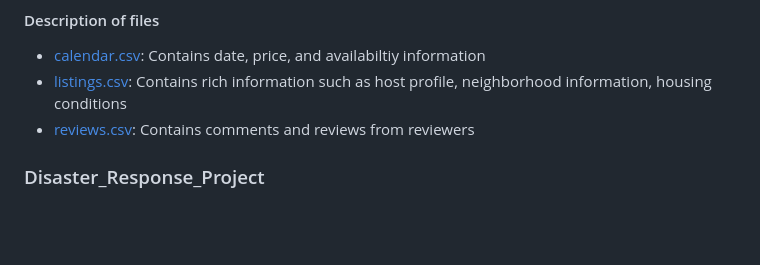
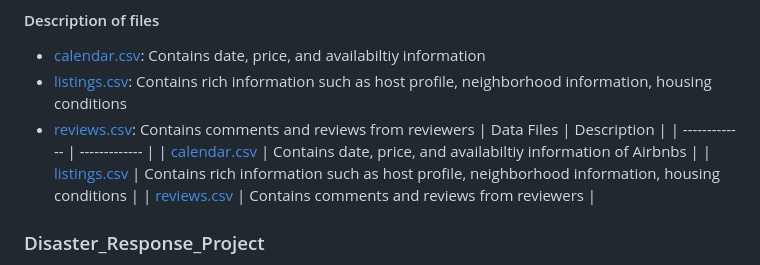
Before and after one commit to yangfuchun/Udacity_Data_Scientist_Nanodegree_Projects, a Markdown page: README.md, the part around the change. Rendered like a GitHub page; blank space fills up the shorter version.

```diff
--- a/README.md
+++ b/README.md
@@ -18,6 +18,11 @@ My analysis highlights specific neighborhoods and property types that command hi
 - [calendar.csv](https://www.kaggle.com/datasets/airbnb/seattle): Contains date, price, and availabiltiy information
 - [listings.csv](https://www.kaggle.com/datasets/airbnb/seattle): Contains rich information such as host profile, neighborhood information, housing conditions
 - [reviews.csv](https://www.kaggle.com/datasets/airbnb/seattle): Contains comments and reviews from reviewers
+| Data Files  | Description |
+| ------------- | ------------- |
+| [calendar.csv](https://www.kaggle.com/datasets/airbnb/seattle)  | Contains date, price, and availabiltiy information of Airbnbs  |
+| [listings.csv](https://www.kaggle.com/datasets/airbnb/seattle)  | Contains rich information such as host profile, neighborhood information, housing conditions   |
+| [reviews.csv](https://www.kaggle.com/datasets/airbnb/seattle)  | Contains comments and reviews from reviewers |
 
 ### Disaster_Response_Project
 
```
